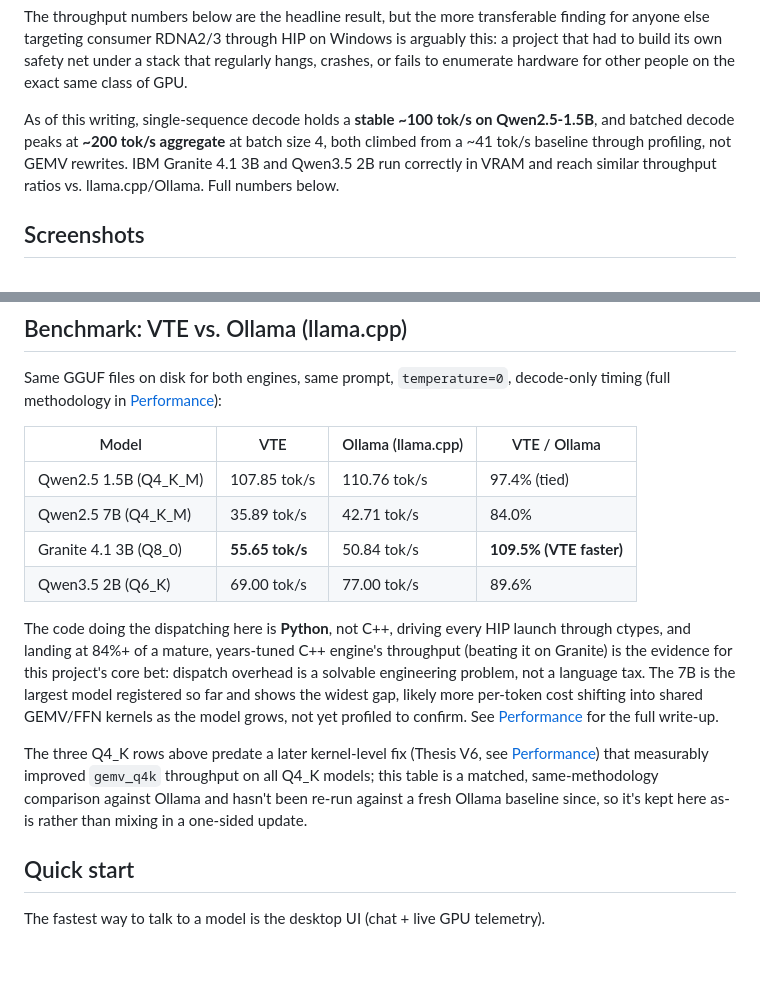
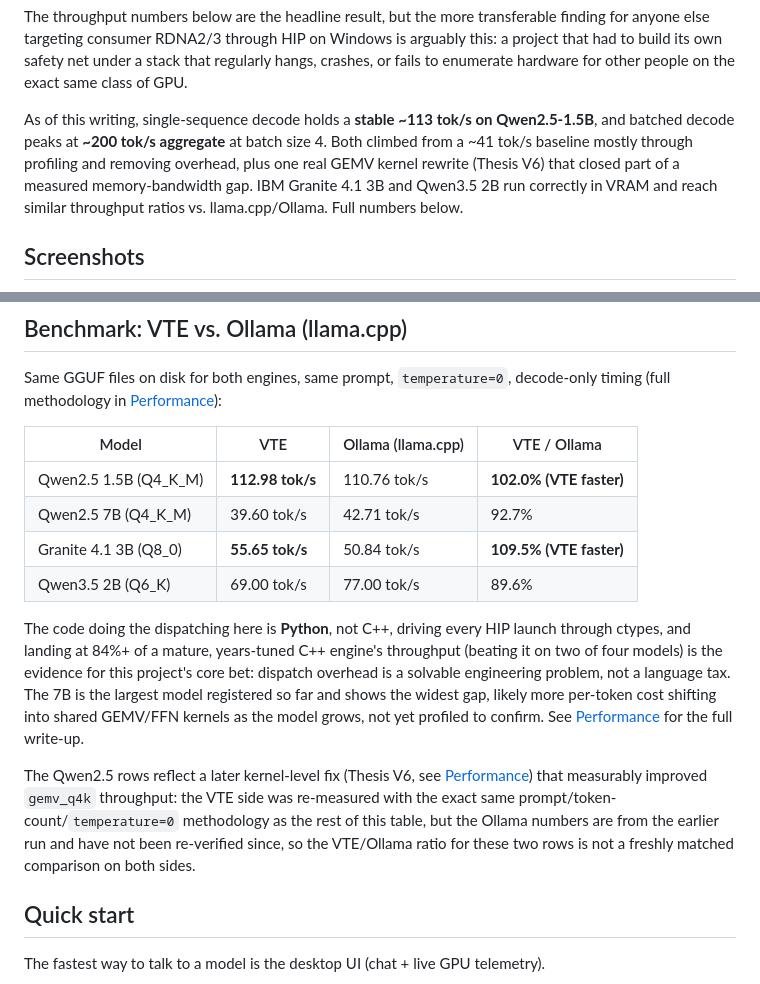
Before and after one commit to kyuubyN/VTE, a Markdown page: README.md, 2 parts joined by grey strips. Rendered like a GitHub page; blank space fills up the shorter version.

```diff
--- a/README.md
+++ b/README.md
@@ -42,7 +42,7 @@ None of that is solvable from outside ROCm's own stack, and VTE doesn't attempt
 
 The throughput numbers below are the headline result, but the more transferable finding for anyone else targeting consumer RDNA2/3 through HIP on Windows is arguably this: a project that had to build its own safety net under a stack that regularly hangs, crashes, or fails to enumerate hardware for other people on the exact same class of GPU.
 
-As of this writing, single-sequence decode holds a **stable ~100 tok/s on Qwen2.5-1.5B**, and batched decode peaks at **~200 tok/s aggregate** at batch size 4, both climbed from a ~41 tok/s baseline through profiling, not GEMV rewrites. IBM Granite 4.1 3B and Qwen3.5 2B run correctly in VRAM and reach similar throughput ratios vs. llama.cpp/Ollama. Full numbers below.
+As of this writing, single-sequence decode holds a **stable ~113 tok/s on Qwen2.5-1.5B**, and batched decode peaks at **~200 tok/s aggregate** at batch size 4. Both climbed from a ~41 tok/s baseline mostly through profiling and removing overhead, plus one real GEMV kernel rewrite (Thesis V6) that closed part of a measured memory-bandwidth gap. IBM Granite 4.1 3B and Qwen3.5 2B run correctly in VRAM and reach similar throughput ratios vs. llama.cpp/Ollama. Full numbers below.
 
 ## Screenshots
 
@@ -60,14 +60,14 @@ Same GGUF files on disk for both engines, same prompt, `temperature=0`, decode-o
 
 | Model | VTE | Ollama (llama.cpp) | VTE / Ollama |
 |---|---|---|---|
-| Qwen2.5 1.5B (Q4_K_M) | 107.85 tok/s | 110.76 tok/s | 97.4% (tied) |
-| Qwen2.5 7B (Q4_K_M) | 35.89 tok/s | 42.71 tok/s | 84.0% |
+| Qwen2.5 1.5B (Q4_K_M) | **112.98 tok/s** | 110.76 tok/s | **102.0% (VTE faster)** |
+| Qwen2.5 7B (Q4_K_M) | 39.60 tok/s | 42.71 tok/s | 92.7% |
 | Granite 4.1 3B (Q8_0) | **55.65 tok/s** | 50.84 tok/s | **109.5% (VTE faster)** |
 | Qwen3.5 2B (Q6_K) | 69.00 tok/s | 77.00 tok/s | 89.6% |
 
-The code doing the dispatching here is **Python**, not C++, driving every HIP launch through ctypes, and landing at 84%+ of a mature, years-tuned C++ engine's throughput (beating it on Granite) is the evidence for this project's core bet: dispatch overhead is a solvable engineering problem, not a language tax. The 7B is the largest model registered so far and shows the widest gap, likely more per-token cost shifting into shared GEMV/FFN kernels as the model grows, not yet profiled to confirm. See [Performance](docs/PERFORMANCE.md#benchmark-vte-vs-ollama-llamacpp) for the full write-up.
+The code doing the dispatching here is **Python**, not C++, driving every HIP launch through ctypes, and landing at 84%+ of a mature, years-tuned C++ engine's throughput (beating it on two of four models) is the evidence for this project's core bet: dispatch overhead is a solvable engineering problem, not a language tax. The 7B is the largest model registered so far and shows the widest gap, likely more per-token cost shifting into shared GEMV/FFN kernels as the model grows, not yet profiled to confirm. See [Performance](docs/PERFORMANCE.md#benchmark-vte-vs-ollama-llamacpp) for the full write-up.
 
-The three Q4_K rows above predate a later kernel-level fix (Thesis V6, see [Performance](docs/PERFORMANCE.md#thesis-v6-achieved-bandwidth-driven-gemv_q4k-optimization-2026-07)) that measurably improved `gemv_q4k` throughput on all Q4_K models; this table is a matched, same-methodology comparison against Ollama and hasn't been re-run against a fresh Ollama baseline since, so it's kept here as-is rather than mixing in a one-sided update.
+The Qwen2.5 rows reflect a later kernel-level fix (Thesis V6, see [Performance](docs/PERFORMANCE.md#thesis-v6-achieved-bandwidth-driven-gemv_q4k-optimization-2026-07)) that measurably improved `gemv_q4k` throughput: the VTE side was re-measured with the exact same prompt/token-count/`temperature=0` methodology as the rest of this table, but the Ollama numbers are from the earlier run and have not been re-verified since, so the VTE/Ollama ratio for these two rows is not a freshly matched comparison on both sides.
 
 ## Quick start
 
```
Also changed, not shown: docs/PERFORMANCE.md (+7 -5 lines).
